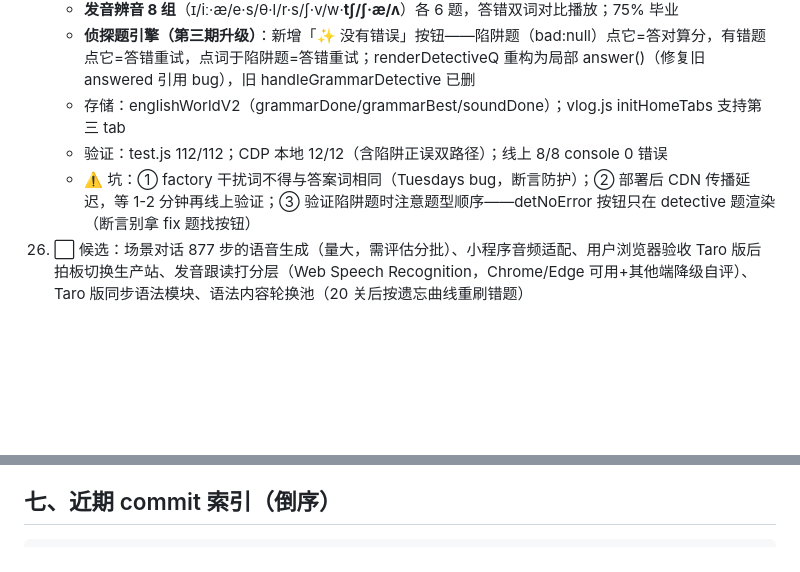
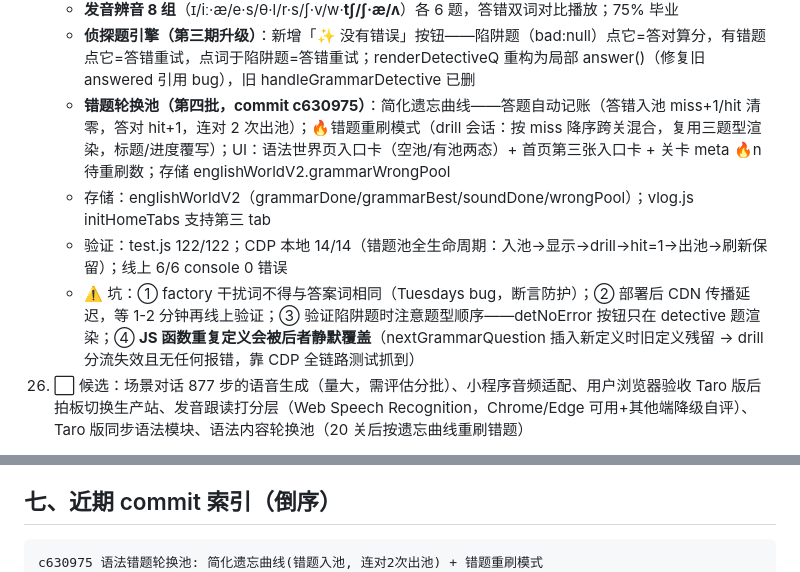
Before and after one commit to bigbensworld/english-world, a Markdown page: STATE.md, 2 parts joined by grey strips. Drawn GitHub-style; blank space fills up the shorter version.

Commit message:
文档: STATE.md 同步错题轮换池

````diff
--- a/STATE.md
+++ b/STATE.md
@@ -105,9 +105,10 @@
     - **语法 20 关**（一：be 动词/冠词/单复数/三单/进行时/过去时/介词/疑问句；二：情态动词/比较级最高级/代词/there be/可数不可数/频率副词；**三：被动语态/动名词不定式/现在完成时/定语从句/宾语从句/虚拟语气**），每关 8 题三题型混编：🔧 修句师 · 🏭 句子工厂 · 🔍 语法侦探；关卡解锁制，75% 正确率通关
     - **发音辨音 8 组**（ɪ/iː·æ/e·s/θ·l/r·s/ʃ·v/w·**tʃ/ʃ·æ/ʌ**）各 6 题，答错双词对比播放；75% 毕业
     - **侦探题引擎（第三期升级）**：新增「✨ 没有错误」按钮——陷阱题（bad:null）点它=答对算分，有错题点它=答错重试，点词于陷阱题=答错重试；renderDetectiveQ 重构为局部 answer()（修复旧 answered 引用 bug），旧 handleGrammarDetective 已删
-    - 存储：englishWorldV2（grammarDone/grammarBest/soundDone）；vlog.js initHomeTabs 支持第三 tab
-    - 验证：test.js 112/112；CDP 本地 12/12（含陷阱正误双路径）；线上 8/8 console 0 错误
-    - ⚠️ 坑：① factory 干扰词不得与答案词相同（Tuesdays bug，断言防护）；② 部署后 CDN 传播延迟，等 1-2 分钟再线上验证；③ 验证陷阱题时注意题型顺序——detNoError 按钮只在 detective 题渲染（断言别拿 fix 题找按钮）
+    - **错题轮换池（第四批，commit c630975）**：简化遗忘曲线——答题自动记账（答错入池 miss+1/hit 清零，答对 hit+1，连对 2 次出池）；🔥错题重刷模式（drill 会话：按 miss 降序跨关混合，复用三题型渲染，标题/进度覆写）；UI：语法世界页入口卡（空池/有池两态）+ 首页第三张入口卡 + 关卡 meta 🔥n 待重刷数；存储 englishWorldV2.grammarWrongPool
+    - 存储：englishWorldV2（grammarDone/grammarBest/soundDone/wrongPool）；vlog.js initHomeTabs 支持第三 tab
+    - 验证：test.js 122/122；CDP 本地 14/14（错题池全生命周期：入池→显示→drill→hit=1→出池→刷新保留）；线上 6/6 console 0 错误
+    - ⚠️ 坑：① factory 干扰词不得与答案词相同（Tuesdays bug，断言防护）；② 部署后 CDN 传播延迟，等 1-2 分钟再线上验证；③ 验证陷阱题时注意题型顺序——detNoError 按钮只在 detective 题渲染；④ **JS 函数重复定义会被后者静默覆盖**（nextGrammarQuestion 插入新定义时旧定义残留 → drill 分流失效且无任何报错，靠 CDP 全链路测试抓到）
 26. ⬜ 候选：场景对话 877 步的语音生成（量大，需评估分批）、小程序音频适配、用户浏览器验收 Taro 版后拍板切换生产站、发音跟读打分层（Web Speech Recognition，Chrome/Edge 可用+其他端降级自评）、Taro 版同步语法模块、语法内容轮换池（20 关后按遗忘曲线重刷错题）
 
 **跨端架构（2026-10-10 拍板，Phase 0 + Phase 1(H5) 已落地）**：
@@ -177,6 +178,7 @@ env -u http_proxy -u https_proxy -u HTTP_PROXY -u HTTPS_PROXY -u ALL_PROXY -u al
 ## 七、近期 commit 索引（倒序）
 
 ```
+c630975 语法错题轮换池: 简化遗忘曲线(错题入池, 连对2次出池) + 错题重刷模式
 e8c6636 语法第三期: 6 新关(被动/动名词不定式/完成时/定从/宾从/虚拟) + 辨音 2 组(tʃ/ʃ, æ/ʌ) + 侦探题引擎升级
 92a0f46 语法第二期: 6 新关(情态/比较级/代词/there be/可数不可数/频率副词) + 辨音 2 组(s/ʃ, v/w)
 467f09f 文档: STATE.md 同步语法闯关+发音辨音模块
````
